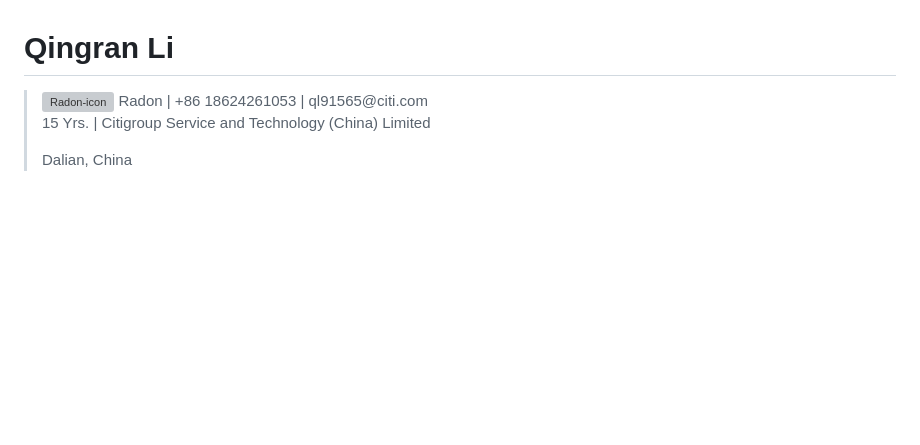
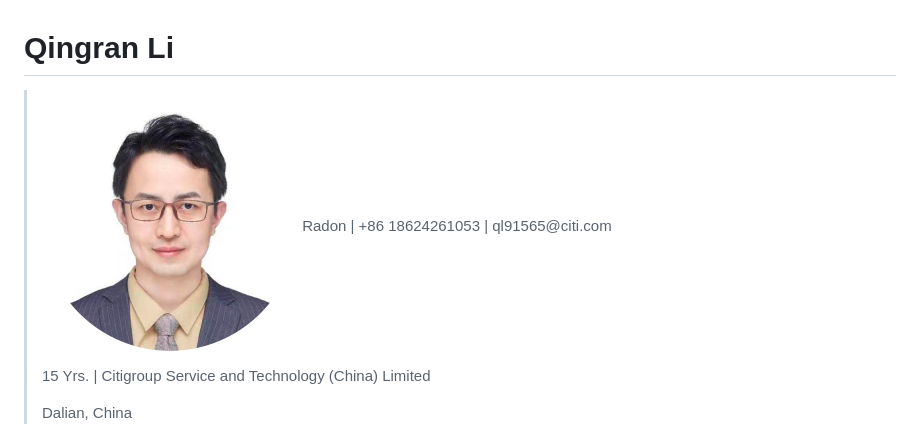
Before and after one commit to smile-rr/write-sth, a Markdown page: Radon-CV.md, the part around the change. GitHub-like rendering; blank space fills up the shorter version; grey boxes are pictures that could not be loaded.

Commit message:
update image path

```diff
--- a/Radon-CV.md
+++ b/Radon-CV.md
@@ -1,6 +1,6 @@
 # Qingran Li
 
-><img src="/Users/pc-rn/同步空间/write-sth/Radon-CV.assets/icon-circle.png" alt="Radon-icon" style="float:right; zoom:50%;" />
+><img src="./Radon-CV.assets/icon-circle.png" alt="Radon-icon" style="float:right; zoom:50%;" />
 >Radon | +86 18624261053 | ql91565@citi.com
 >
 > 15 Yrs. | Citigroup Service and Technology (China) Limited
```
